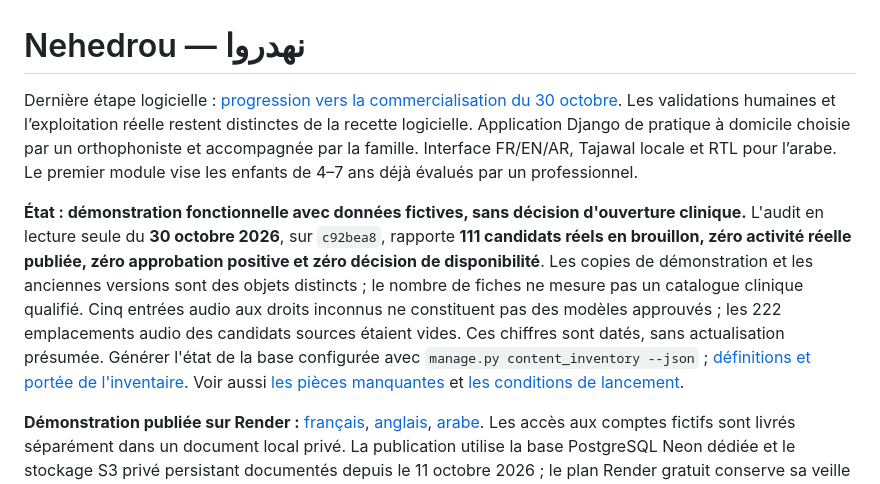
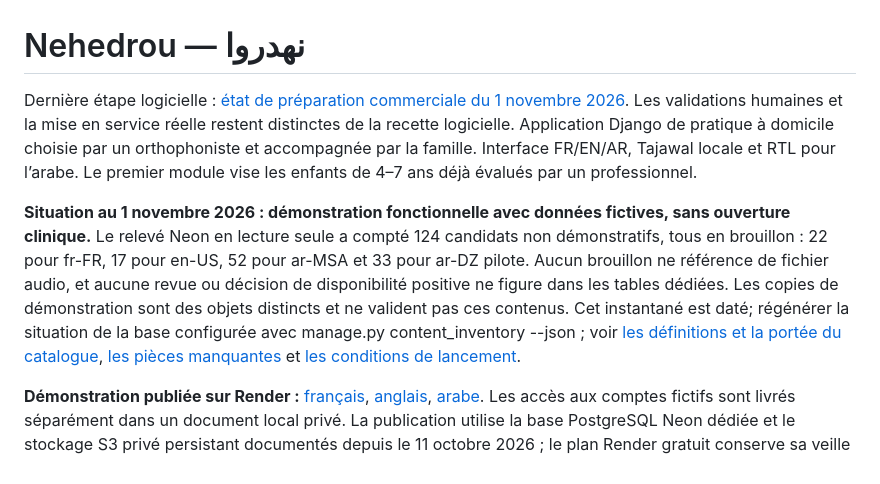
Before and after one commit to Midotech31/nehedrou, a Markdown page: README.md, the part around the change. Drawn GitHub-style.

Commit message:
Refresh README with current readiness status

```diff
--- a/README.md
+++ b/README.md
@@ -1,9 +1,9 @@
 # Nehedrou — نهدروا
 
-Dernière étape logicielle : [progression vers la commercialisation du 30 octobre](docs/COMMERCIALISATION_PROGRESS_20261030.md). Les validations humaines et l’exploitation réelle restent distinctes de la recette logicielle.
+Dernière étape logicielle : [état de préparation commerciale du 1 novembre 2026](docs/COMMERCIALISATION_PROGRESS_20261101.md). Les validations humaines et la mise en service réelle restent distinctes de la recette logicielle.
 Application Django de pratique à domicile choisie par un orthophoniste et accompagnée par la famille. Interface FR/EN/AR, Tajawal locale et RTL pour l’arabe. Le premier module vise les enfants de 4–7 ans déjà évalués par un professionnel.
 
-**État : démonstration fonctionnelle avec données fictives, sans décision d'ouverture clinique.** L'audit en lecture seule du **30 octobre 2026**, sur `c92bea8`, rapporte **111 candidats réels en brouillon, zéro activité réelle publiée, zéro approbation positive et zéro décision de disponibilité**. Les copies de démonstration et les anciennes versions sont des objets distincts ; le nombre de fiches ne mesure pas un catalogue clinique qualifié. Cinq entrées audio aux droits inconnus ne constituent pas des modèles approuvés ; les 222 emplacements audio des candidats sources étaient vides. Ces chiffres sont datés, sans actualisation présumée. Générer l'état de la base configurée avec `manage.py content_inventory --json` ; [définitions et portée de l'inventaire](docs/INVENTAIRE_CONTENUS.md). Voir aussi [les pièces manquantes](docs/PIECES_MANQUANTES.md) et [les conditions de lancement](docs/LANCEMENT.md).
+**Situation au 1 novembre 2026 : démonstration fonctionnelle avec données fictives, sans ouverture clinique.** Le relevé Neon en lecture seule a compté 124 candidats non démonstratifs, tous en brouillon : 22 pour fr-FR, 17 pour en-US, 52 pour ar-MSA et 33 pour ar-DZ pilote. Aucun brouillon ne référence de fichier audio, et aucune revue ou décision de disponibilité positive ne figure dans les tables dédiées. Les copies de démonstration sont des objets distincts et ne valident pas ces contenus. Cet instantané est daté; régénérer la situation de la base configurée avec manage.py content_inventory --json ; voir [les définitions et la portée du catalogue](docs/INVENTAIRE_CONTENUS.md), [les pièces manquantes](docs/PIECES_MANQUANTES.md) et [les conditions de lancement](docs/LANCEMENT.md).
 
 **Démonstration publiée sur Render :** [français](https://nehedrou-demo.onrender.com/fr/), [anglais](https://nehedrou-demo.onrender.com/en/), [arabe](https://nehedrou-demo.onrender.com/ar/). Les accès aux comptes fictifs sont livrés séparément dans un document local privé. La publication utilise la base PostgreSQL Neon dédiée et le stockage S3 privé persistant documentés depuis le 11 octobre 2026 ; le plan Render gratuit conserve sa veille et ses limites. Cette persistance n'autorise aucun dossier réel : utiliser uniquement des données fictives. Voir [la recette de publication](docs/DEPLOIEMENT_RENDER.md).
 
```
